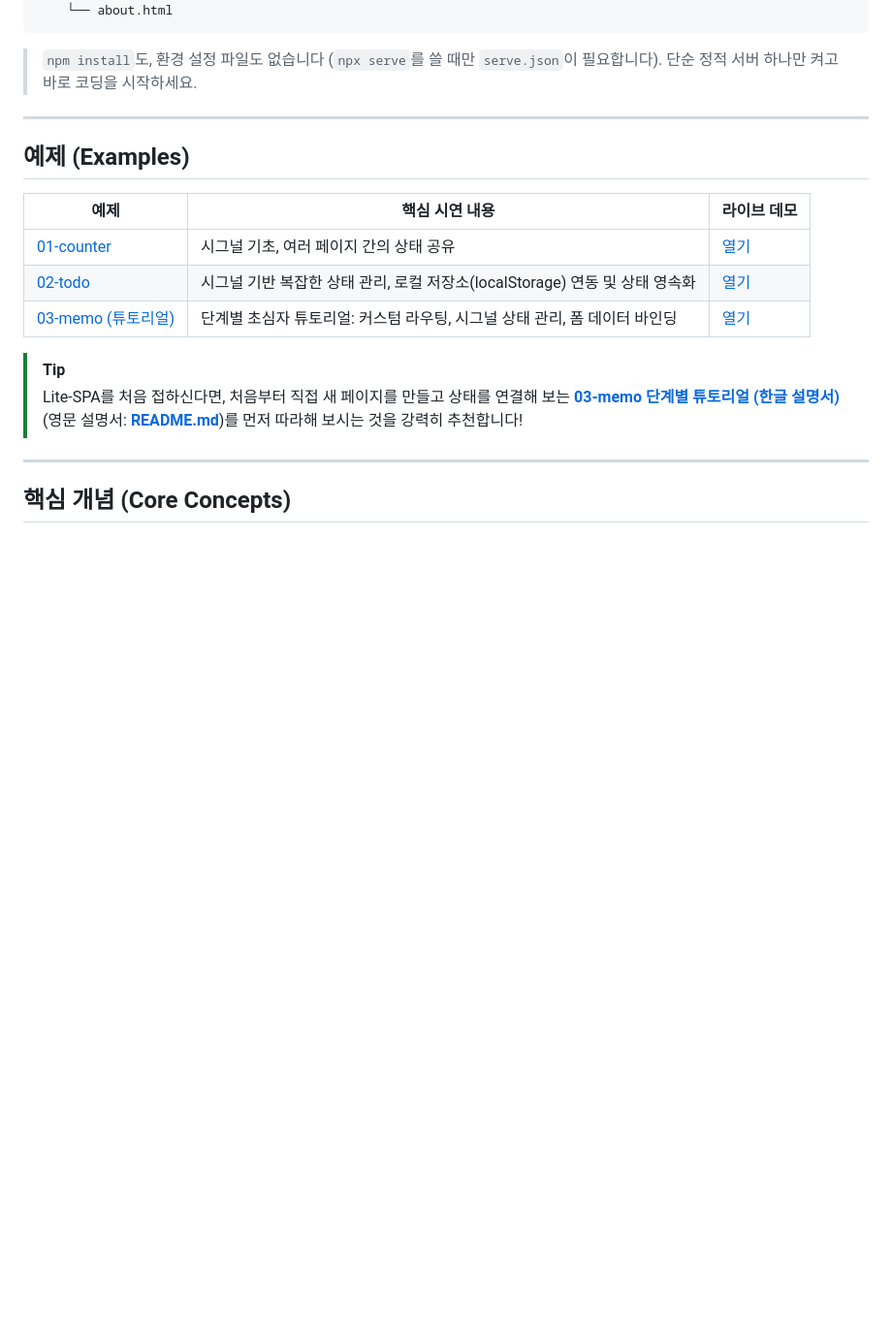
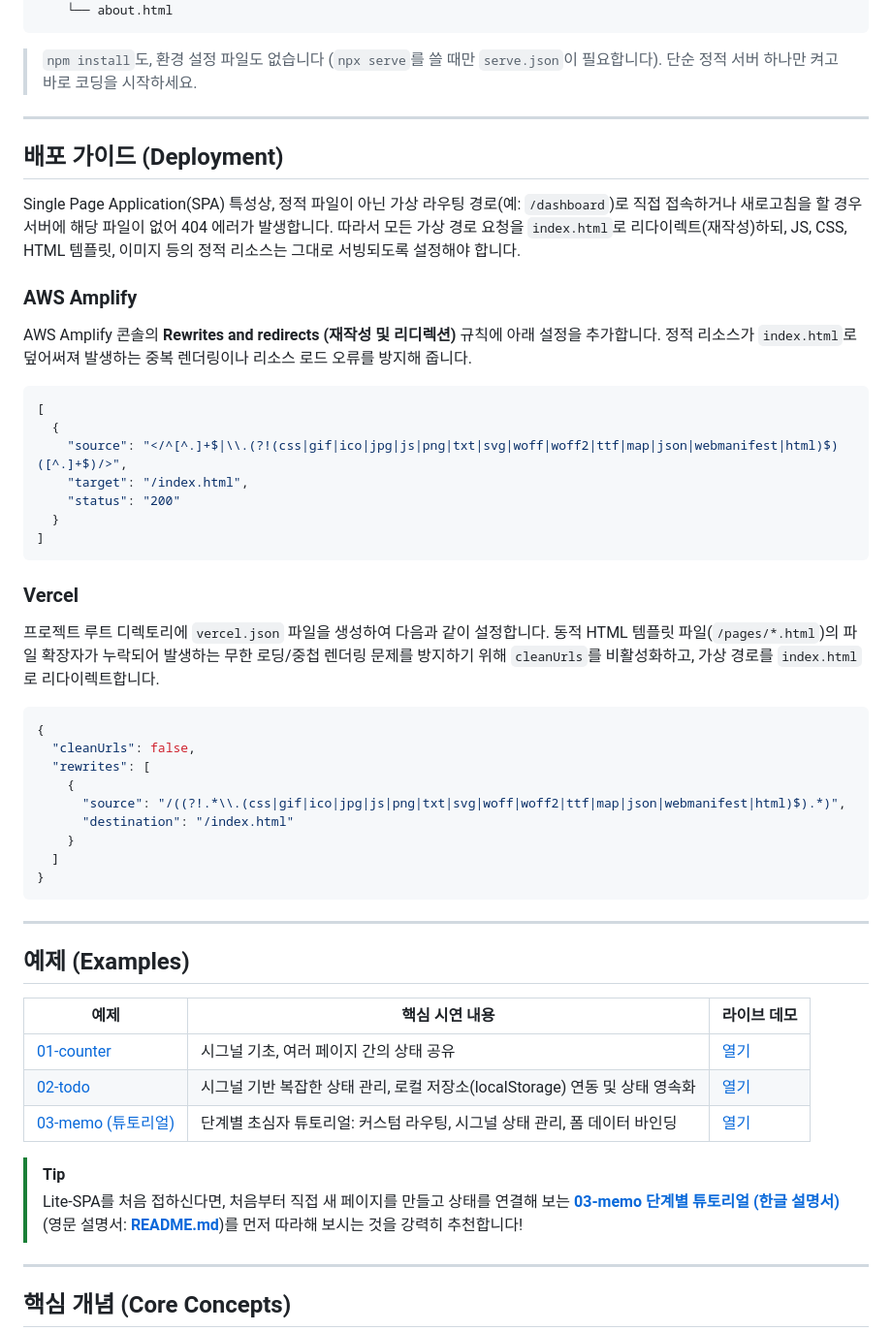
Before and after one commit to Booyoun-Kim/Lite-SPA, a Markdown page: README.ko.md, the part around the change. Shown at 97% size. Drawn GitHub-style; blank space fills up the shorter version.

Commit message:
docs: Add deployment guidelines for AWS Amplify and Vercel

````diff
--- a/README.ko.md
+++ b/README.ko.md
@@ -87,6 +87,42 @@ template/
 
 ---
 
+## 배포 가이드 (Deployment)
+
+Single Page Application(SPA) 특성상, 정적 파일이 아닌 가상 라우팅 경로(예: `/dashboard`)로 직접 접속하거나 새로고침을 할 경우 서버에 해당 파일이 없어 404 에러가 발생합니다. 따라서 모든 가상 경로 요청을 `index.html`로 리다이렉트(재작성)하되, JS, CSS, HTML 템플릿, 이미지 등의 정적 리소스는 그대로 서빙되도록 설정해야 합니다.
+
+### AWS Amplify
+
+AWS Amplify 콘솔의 **Rewrites and redirects (재작성 및 리디렉션)** 규칙에 아래 설정을 추가합니다. 정적 리소스가 `index.html`로 덮어써져 발생하는 중복 렌더링이나 리소스 로드 오류를 방지해 줍니다.
+
+```json
+[
+  {
+    "source": "</^[^.]+$|\\.(?!(css|gif|ico|jpg|js|png|txt|svg|woff|woff2|ttf|map|json|webmanifest|html)$)([^.]+$)/>",
+    "target": "/index.html",
+    "status": "200"
+  }
+]
+```
+
+### Vercel
+
+프로젝트 루트 디렉토리에 `vercel.json` 파일을 생성하여 다음과 같이 설정합니다. 동적 HTML 템플릿 파일(`/pages/*.html`)의 파일 확장자가 누락되어 발생하는 무한 로딩/중첩 렌더링 문제를 방지하기 위해 `cleanUrls`를 비활성화하고, 가상 경로를 `index.html`로 리다이렉트합니다.
+
+```json
+{
+  "cleanUrls": false,
+  "rewrites": [
+    {
+      "source": "/((?!.*\\.(css|gif|ico|jpg|js|png|txt|svg|woff|woff2|ttf|map|json|webmanifest|html)$).*)",
+      "destination": "/index.html"
+    }
+  ]
+}
+```
+
+---
+
 ## 예제 (Examples)
 
 | 예제 | 핵심 시연 내용 | 라이브 데모 |
````
Also changed, not shown: README.md (+36 -0 lines), SKILL.md (+28 -2 lines).
